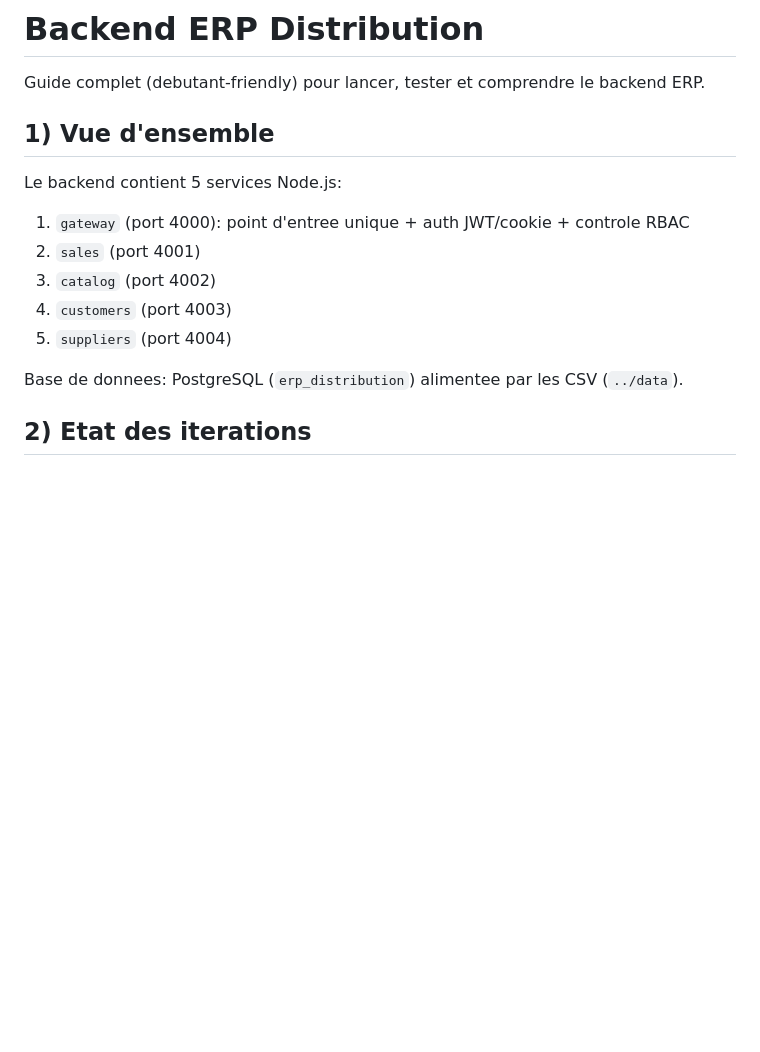
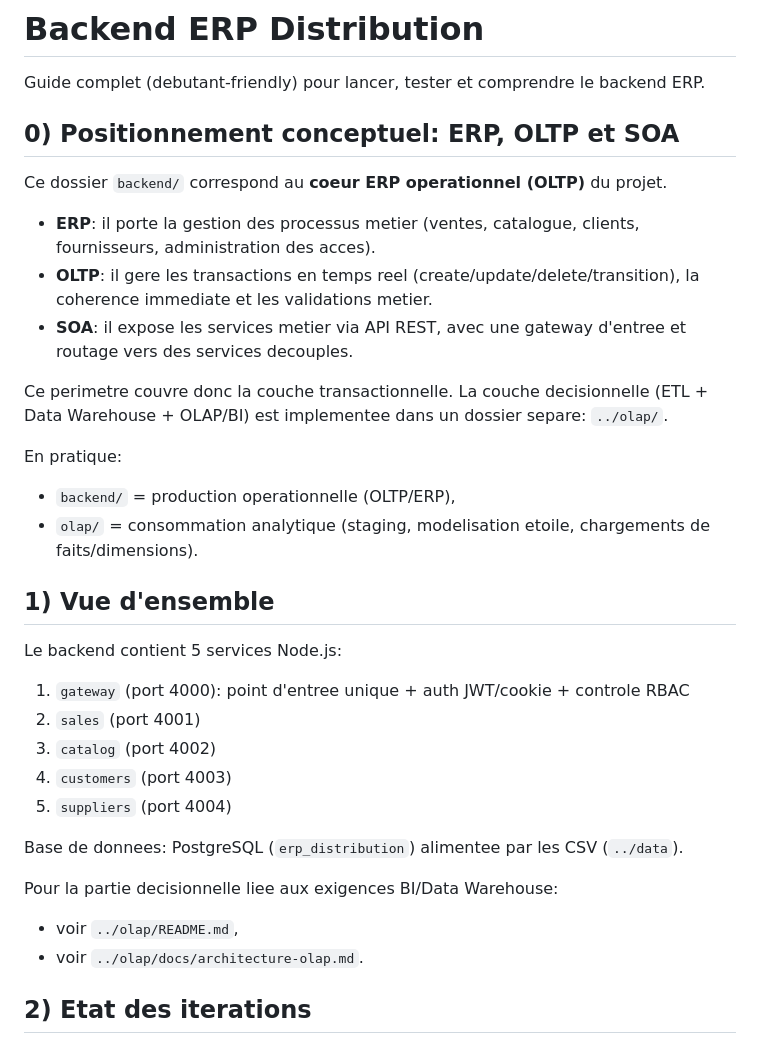
Before and after one commit to Tiantsoa79/projet-erp-distribution, a Markdown page: backend/README.md, the part around the change. Drawn GitHub-style; blank space fills up the shorter version.

Commit message:
feat(olap): add initial ETL and star-schema data warehouse foundation
Create OLAP workspace with docs, staging/DWH SQL schemas, quality checks, ETL extract-transform-load scripts, orchestration, tests, configs, and reporting templates. Update root and backend READMEs to clarify ERP/OLTP scope and OLAP architecture aligned with Part B and Part C requirements.

```diff
--- a/backend/README.md
+++ b/backend/README.md
@@ -1,6 +1,22 @@
 # Backend ERP Distribution
 
 Guide complet (debutant-friendly) pour lancer, tester et comprendre le backend ERP.
+
+## 0) Positionnement conceptuel: ERP, OLTP et SOA
+
+Ce dossier `backend/` correspond au **coeur ERP operationnel (OLTP)** du projet.
+
+- **ERP**: il porte la gestion des processus metier (ventes, catalogue, clients, fournisseurs, administration des acces).
+- **OLTP**: il gere les transactions en temps reel (create/update/delete/transition), la coherence immediate et les validations metier.
+- **SOA**: il expose les services metier via API REST, avec une gateway d'entree et routage vers des services decouples.
+
+Ce perimetre couvre donc la couche transactionnelle. La couche decisionnelle (ETL + Data Warehouse + OLAP/BI)
+est implementee dans un dossier separe: `../olap/`.
+
+En pratique:
+
+- `backend/` = production operationnelle (OLTP/ERP),
+- `olap/` = consommation analytique (staging, modelisation etoile, chargements de faits/dimensions).
 
 ## 1) Vue d'ensemble
 
@@ -13,6 +29,11 @@ Le backend contient 5 services Node.js:
 5. `suppliers` (port 4004)
 
 Base de donnees: PostgreSQL (`erp_distribution`) alimentee par les CSV (`../data`).
+
+Pour la partie decisionnelle liee aux exigences BI/Data Warehouse:
+
+- voir `../olap/README.md`,
+- voir `../olap/docs/architecture-olap.md`.
 
 ## 2) Etat des iterations
 
```
